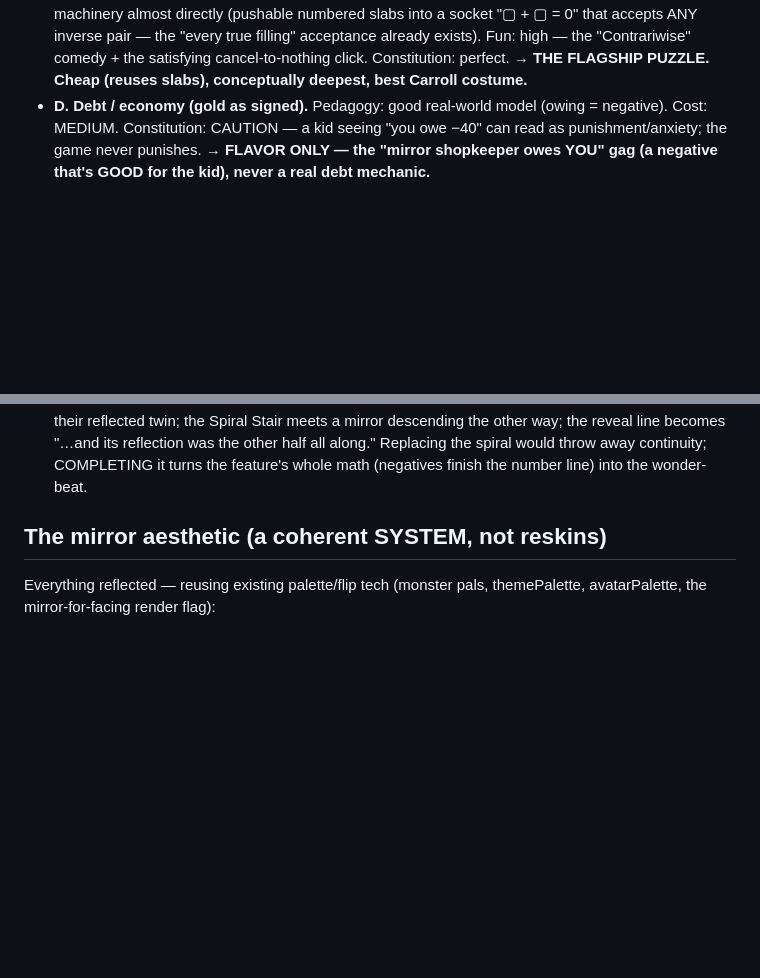
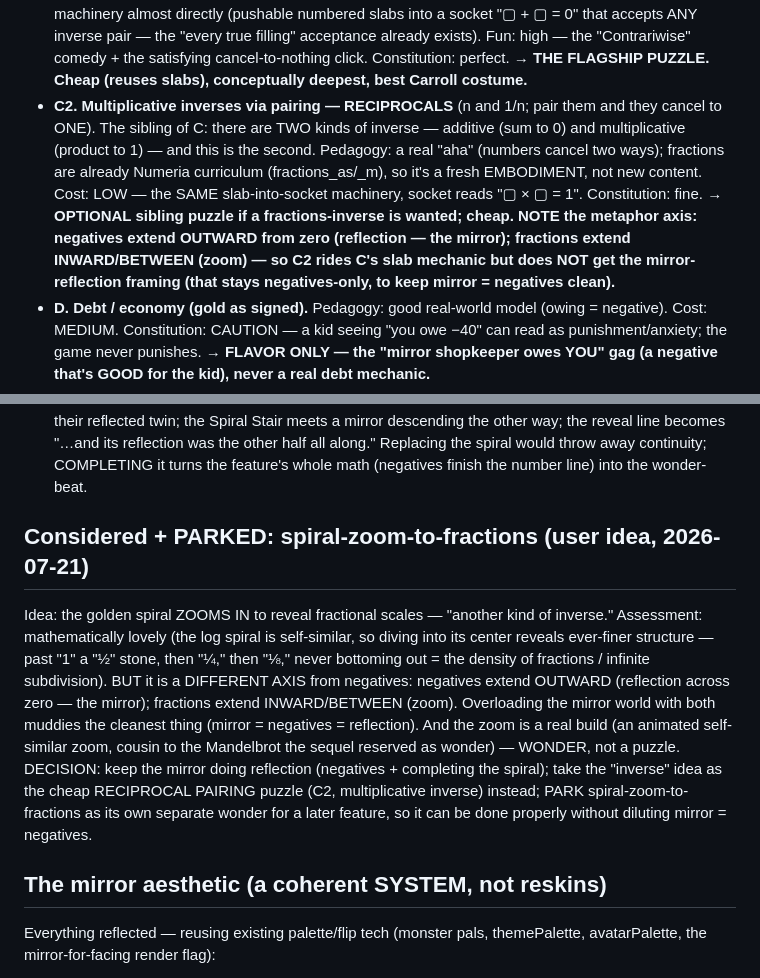
Before and after one commit to judithhubbard/math-quest-numeria, a Markdown page: MathMaker_v2/LOOKING_GLASS_SCOPING.md, 2 parts joined by grey strips. Rendered like a GitHub page; blank space fills up the shorter version.

Commit message:
Looking Glass scoping: add reciprocal-pairing puzzle (multiplicative inverse, C2) + park spiral-zoom-to-fractions as separate wonder
Two kinds of inverse recorded: additive (n+-n=0, the negatives/mirror) and
multiplicative (n*1/n=1, reciprocals — cheap sibling puzzle reusing slabs).
Spiral-zoom-to-fractions is a different axis (inward/between vs outward/
across) and a bigger wonder-tier build, so parked to avoid muddying
mirror=negatives.

Co-Authored-By: Claude Opus 4.8 (1M context) <noreply@anthropic.com>

```diff
--- a/MathMaker_v2/LOOKING_GLASS_SCOPING.md
+++ b/MathMaker_v2/LOOKING_GLASS_SCOPING.md
@@ -101,6 +101,18 @@ constitution:
   comedy + the satisfying cancel-to-nothing click. Constitution: perfect.
   → **THE FLAGSHIP PUZZLE. Cheap (reuses slabs), conceptually deepest,
   best Carroll costume.**
+- **C2. Multiplicative inverses via pairing — RECIPROCALS** (n and 1/n; pair
+  them and they cancel to ONE). The sibling of C: there are TWO kinds of
+  inverse — additive (sum to 0) and multiplicative (product to 1) — and this
+  is the second. Pedagogy: a real "aha" (numbers cancel two ways); fractions
+  are already Numeria curriculum (fractions_as/_m), so it's a fresh
+  EMBODIMENT, not new content. Cost: LOW — the SAME slab-into-socket
+  machinery, socket reads "▢ × ▢ = 1". Constitution: fine. → **OPTIONAL
+  sibling puzzle if a fractions-inverse is wanted; cheap. NOTE the metaphor
+  axis: negatives extend OUTWARD from zero (reflection — the mirror);
+  fractions extend INWARD/BETWEEN (zoom) — so C2 rides C's slab mechanic but
+  does NOT get the mirror-reflection framing (that stays negatives-only, to
+  keep mirror = negatives clean).**
 - **D. Debt / economy (gold as signed).** Pedagogy: good real-world model
   (owing = negative). Cost: MEDIUM. Constitution: CAUTION — a kid seeing
   "you owe −40" can read as punishment/anxiety; the game never punishes.
@@ -167,6 +179,22 @@ replace it — two moves:
   along." Replacing the spiral would throw away continuity; COMPLETING it
   turns the feature's whole math (negatives finish the number line) into the
   wonder-beat.
+
+## Considered + PARKED: spiral-zoom-to-fractions (user idea, 2026-07-21)
+Idea: the golden spiral ZOOMS IN to reveal fractional scales — "another kind
+of inverse." Assessment: mathematically lovely (the log spiral is
+self-similar, so diving into its center reveals ever-finer structure — past
+"1" a "½" stone, then "¼," then "⅛," never bottoming out = the density of
+fractions / infinite subdivision). BUT it is a DIFFERENT AXIS from negatives:
+negatives extend OUTWARD (reflection across zero — the mirror); fractions
+extend INWARD/BETWEEN (zoom). Overloading the mirror world with both muddies
+the cleanest thing (mirror = negatives = reflection). And the zoom is a real
+build (an animated self-similar zoom, cousin to the Mandelbrot the sequel
+reserved as wonder) — WONDER, not a puzzle. DECISION: keep the mirror doing
+reflection (negatives + completing the spiral); take the "inverse" idea as
+the cheap RECIPROCAL PAIRING puzzle (C2, multiplicative inverse) instead;
+PARK spiral-zoom-to-fractions as its own separate wonder for a later feature,
+so it can be done properly without diluting mirror = negatives.
 
 ## The mirror aesthetic (a coherent SYSTEM, not reskins)
 Everything reflected — reusing existing palette/flip tech (monster pals,
```
